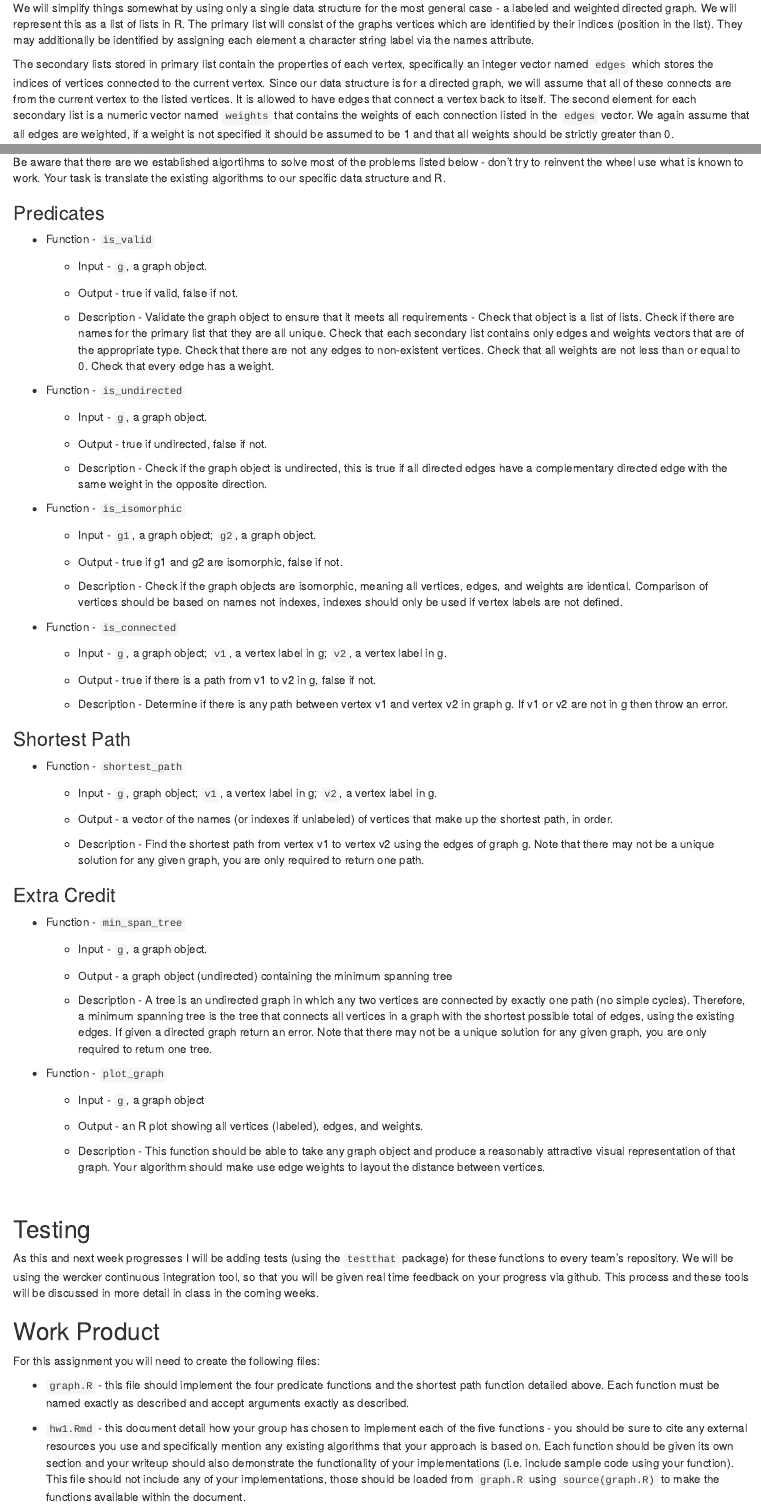
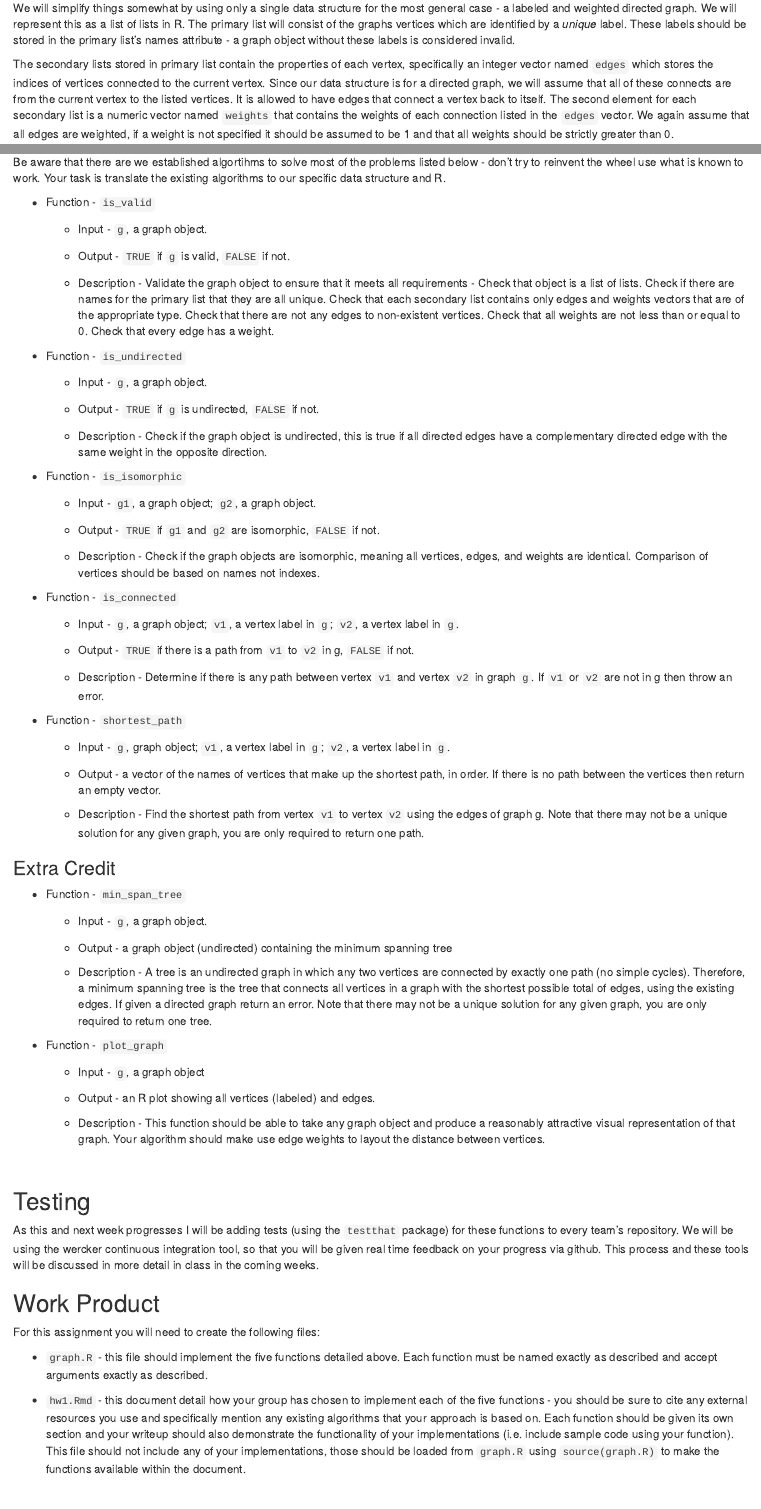
Before and after one commit to Sta523-Fa15/website-fall-2015, an R Markdown document (_homework/hw1.Rmd): the page in a window 1100 px wide, from 910 px down, and a second part further down, joined at a grey line. Rendered offline with R 4.5, knitr and Pandoc, with nearby package versions.

Commit message:
Revised HW1

```diff
--- a/_homework/hw1.Rmd
+++ b/_homework/hw1.Rmd
@@ -30,7 +30,7 @@ For this homework we are going to explore the world of data structures and algor
 
 ### Data Structure
 
-We will simplify things somewhat by using only a single data structure for the most general case - a labeled and weighted directed graph. We will represent this as a list of lists in R. The primary list will consist of the graphs vertices which are identified by their indices (position in the list). They may additionally be identified by assigning each element a character string label via the names attribute.
+We will simplify things somewhat by using only a single data structure for the most general case - a labeled and weighted directed graph. We will represent this as a list of lists in R. The primary list will consist of the graphs vertices which are identified by a *unique* label. These labels should be stored in the primary list's names attribute - a graph object without these labels is considered invalid.
 
 The secondary lists stored in primary list contain the properties of each vertex, specifically an integer vector named `edges` which stores the indices of vertices connected to the current vertex. Since our data structure is for a directed graph, we will assume that all of these connects are from the current vertex to the listed vertices. It is allowed to have edges that connect a vertex back to itself. The second element for each secondary list is a numeric vector named `weights` that contains the weights of each connection listed in the `edges` vector. We again assume that all edges are weighted, if a weight is not specified it should be assumed to be 1 and that all weights should be strictly greater than 0.
 
@@ -78,10 +79,8 @@ Be aware that there are we established algortihms to solve most of the problems
-### Predicates
-
 * Function - `is_valid`
 
     * Input - `g`, a graph object.
 
-    * Output - true if valid, false if not.
+    * Output - `TRUE` if `g` is valid, `FALSE` if not.
 
     * Description - Validate the graph object to ensure that it meets all requirements - Check that object is a list of lists. Check if there are names for the primary list that they are all unique. Check that each secondary list contains only edges and weights vectors that are of the appropriate type. Check that there are not any edges to non-existent vertices. Check that all weights are not less than or equal to 0. Check that every edge has a weight.
 
@@ -89,7 +88,7 @@ Be aware that there are we established algortihms to solve most of the problems
 
     * Input - `g`, a graph object.
 
-    * Output - true if undirected, false if not.
+    * Output - `TRUE` if `g` is undirected, `FALSE` if not.
 
     * Description - Check if the graph object is undirected, this is true if all directed edges have a complementary directed edge with the same weight in the opposite direction.
 
@@ -97,29 +96,26 @@ Be aware that there are we established algortihms to solve most of the problems
 
     * Input - `g1`, a graph object; `g2`, a graph object.
 
-    * Output - true if g1 and g2 are isomorphic, false if not.
+    * Output - `TRUE` if `g1` and `g2` are isomorphic, `FALSE` if not.
 
     * Description - Check if the graph objects are isomorphic, meaning all vertices, edges, and weights are identical.
-    Comparison of vertices should be based on names not indexes, indexes should only be used if vertex labels are not defined.
+    Comparison of vertices should be based on names not indexes.
 
 * Function - `is_connected`
 
-    * Input - `g`, a graph object; `v1`, a vertex label in g; `v2`, a vertex label in g.
+    * Input - `g`, a graph object; `v1`, a vertex label in `g`; `v2`, a vertex label in `g`.
 
-    * Output - true if there is a path from v1 to v2 in g, false if not.
+    * Output - `TRUE` if there is a path from `v1` to `v2` in g, `FALSE` if not.
 
-    * Description - Determine if there is any path between vertex v1 and vertex v2 in graph g. If v1 or v2 are not in g then throw an error.
-
-
-### Shortest Path
+    * Description - Determine if there is any path between vertex `v1` and vertex `v2` in graph `g`. If `v1` or `v2` are not in g then throw an error.
 
 * Function - `shortest_path`
 
-    * Input - `g`, graph object; `v1`, a vertex label in g; `v2`, a vertex label in g.
+    * Input - `g`, graph object; `v1`, a vertex label in `g`; `v2`, a vertex label in `g`.
 
-    * Output - a vector of the names (or indexes if unlabeled) of vertices that make up the shortest path, in order.
+    * Output - a vector of the names of vertices that make up the shortest path, in order. If there is no path between the vertices then return an empty vector.
 
-    * Description - Find the shortest path from vertex v1 to vertex v2 using the edges of graph g. Note that there may not be a unique solution for any given graph, you are only required to return one path.
+    * Description - Find the shortest path from vertex `v1` to vertex `v2` using the edges of graph g. Note that there may not be a unique solution for any given graph, you are only required to return one path.
 
 
 ### Extra Credit
@@ -136,7 +132,7 @@ Be aware that there are we established algortihms to solve most of the problems
 
     * Input - `g`, a graph object
 
-    * Output - an R plot showing all vertices (labeled), edges, and weights.
+    * Output - an R plot showing all vertices (labeled) and edges.
 
     * Description - This function should be able to take any graph object and produce a reasonably attractive visual representation of that graph. Your algorithm should make use edge weights to layout the distance between vertices.
 
@@ -150,7 +146,7 @@ As this and next week progresses I will be adding tests (using the `testthat` pa
 
 For this assignment you will need to create the following files:
 
-* `graph.R` - this file should implement the four predicate functions and the shortest path function detailed above. Each function must be named exactly as described and accept arguments exactly as described.
+* `graph.R` - this file should implement the five functions detailed above. Each function must be named exactly as described and accept arguments exactly as described.
 
 * `hw1.Rmd` - this document detail how your group has chosen to implement each of the five functions - you should be sure to cite any external resources you use and specifically mention any existing algorithms that your approach is based on. Each function should be given its own section and your writeup should also demonstrate the functionality of your implementations (i.e. include sample code using your function). This file should not include any of your implementations, those should be loaded from `graph.R` using `source(graph.R)` to make the functions available within the document.
 
```
Also changed, not shown: _homework/hw1.Rmd (3 more changed lines).
